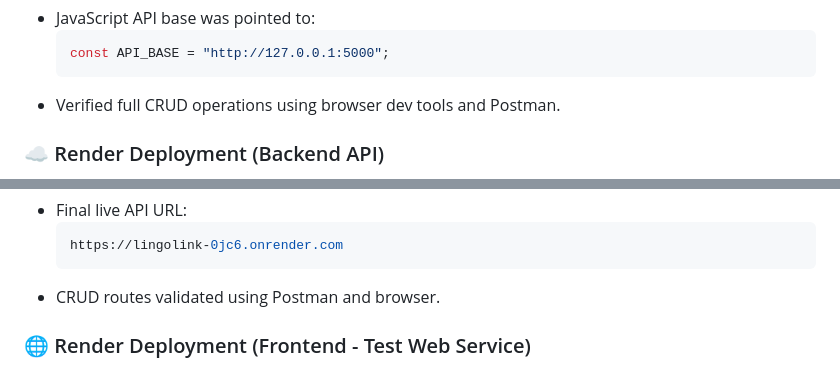
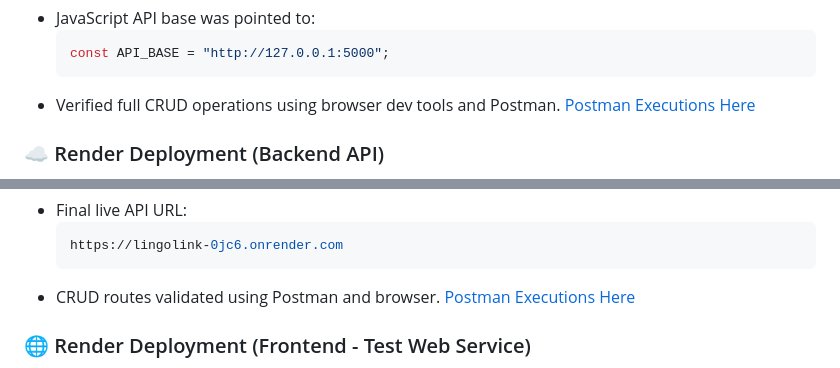
Before and after one commit to TylerRTDev/CI-MSProject3, a Markdown page: TESTING.md, 2 parts joined by grey strips. Drawn GitHub-style.

````diff
--- a/TESTING.md
+++ b/TESTING.md
@@ -247,6 +247,7 @@ LingoLink was tested across both local and cloud-hosted environments using envir
   const API_BASE = "http://127.0.0.1:5000";
   ```
 - Verified full CRUD operations using browser dev tools and Postman.
+[Postman Executions Here](#postman-testing)
 
 ### ☁️ Render Deployment (Backend API)
 - Backend hosted on Render:
@@ -263,6 +264,8 @@ LingoLink was tested across both local and cloud-hosted environments using envir
   https://lingolink-0jc6.onrender.com
   ```
 - CRUD routes validated using Postman and browser.
+[Postman Executions Here](#postman-testing)
+
 
 ### 🌐 Render Deployment (Frontend - Test Web Service)
 - A temporary Render web service was deployed to test frontend cloud hosting.
````
Also changed, not shown: README.md (+1 -1 lines).
